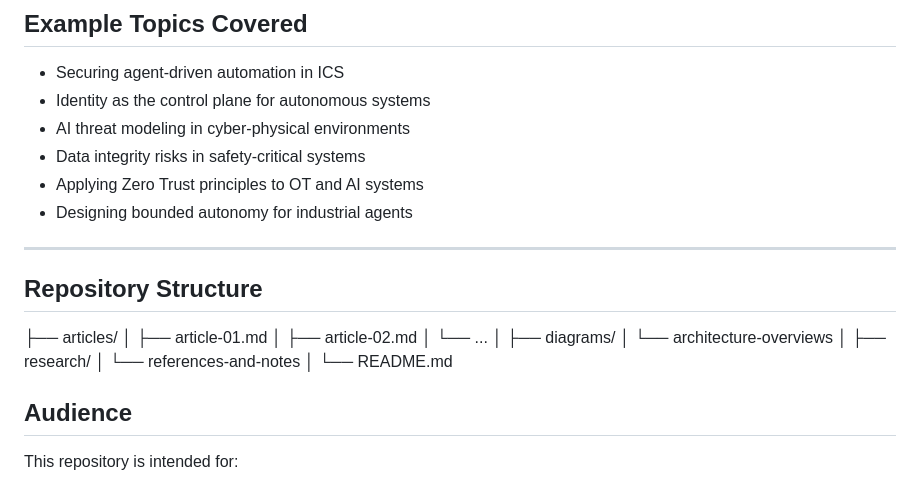
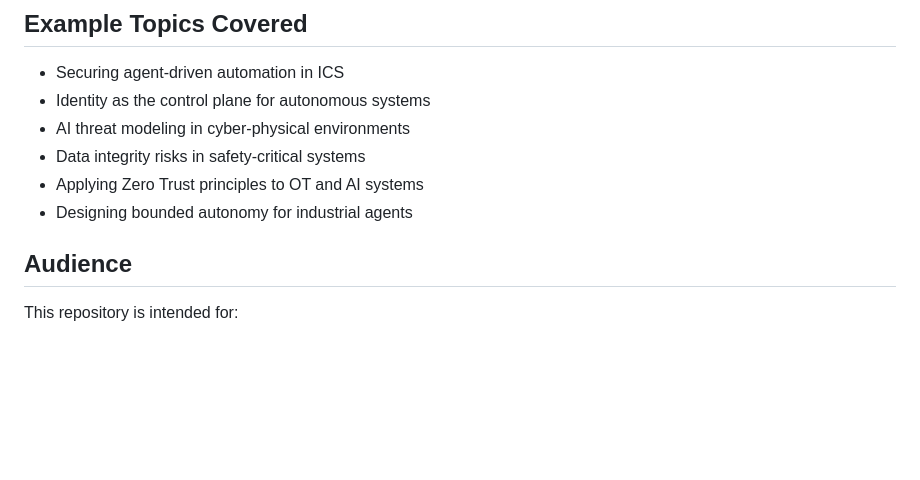
Before and after one commit to liscarpari/ThreatFront, a Markdown page: README.md, the part around the change. GitHub-like rendering; blank space fills up the shorter version.

Commit message:
Remove repository structure section from README
Removed the repository structure section from README.

```diff
--- a/README.md
+++ b/README.md
@@ -64,22 +64,6 @@ This repository documents:
 - Data integrity risks in safety-critical systems
 - Applying Zero Trust principles to OT and AI systems
 - Designing bounded autonomy for industrial agents
-
----
-
-## Repository Structure
-├── articles/
-│   ├── article-01.md
-│   ├── article-02.md
-│   └── ...
-│
-├── diagrams/
-│   └── architecture-overviews
-│
-├── research/
-│   └── references-and-notes
-│
-└── README.md
 
 ## Audience
 
```
